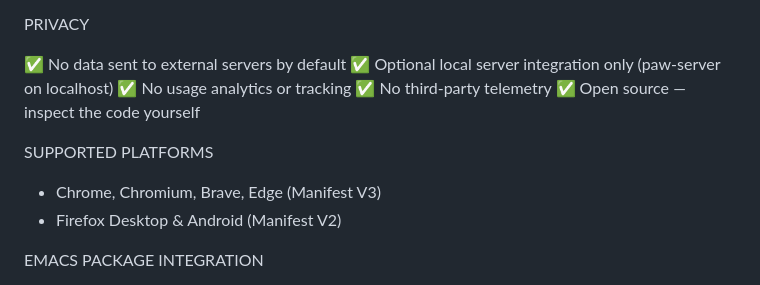
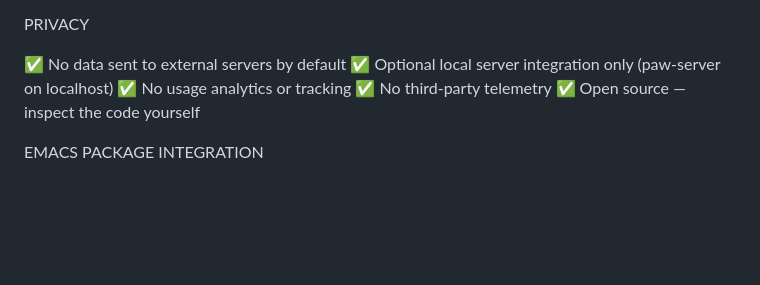
Before and after one commit to chenyanming/paw_browser_extension, a Markdown page: STORE_DESCRIPTION.md, the part around the change. Rendered like a GitHub page; blank space fills up the shorter version.

Commit message:
docs: remove Supported Platforms section to fix Chrome Web Store keyword spam rejection

```diff
--- a/STORE_DESCRIPTION.md
+++ b/STORE_DESCRIPTION.md
@@ -85,12 +85,6 @@ PRIVACY
 ✅ Open source — inspect the code yourself
 
 
-SUPPORTED PLATFORMS
-
-- Chrome, Chromium, Brave, Edge (Manifest V3)
-- Firefox Desktop & Android (Manifest V2)
-
-
 EMACS PACKAGE INTEGRATION
 
 - paw.el — Word and note management
```
